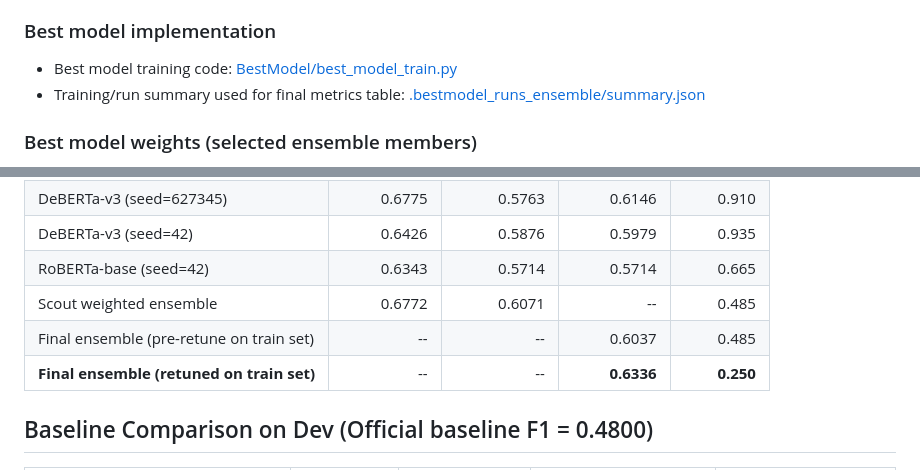
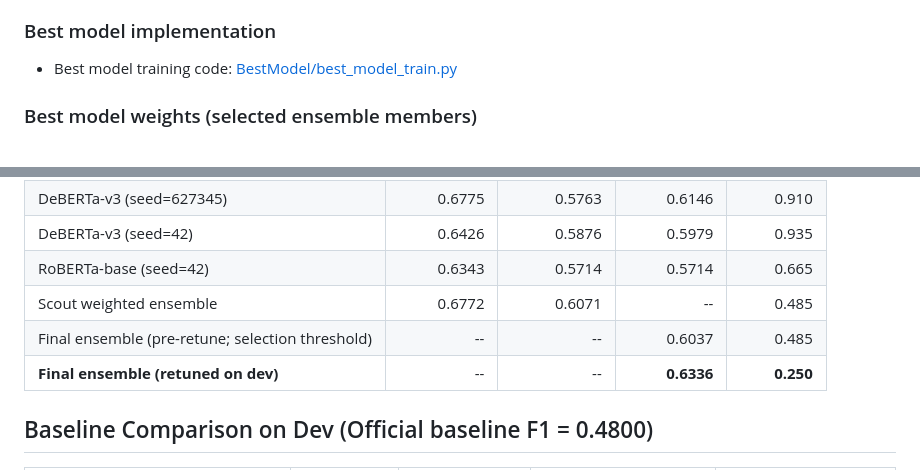
Before and after one commit to adithya-n05/NLP-PCL-Coursework-2026, a Markdown page: README.md, 2 parts joined by grey strips. GitHub-like rendering.

Commit message:
fix: Update README.md

```diff
--- a/README.md
+++ b/README.md
@@ -15,7 +15,6 @@ This repository contains the full submission for COMP60035 Natural Language Proc
 
 ### Best model implementation
 - Best model training code: [BestModel/best_model_train.py](BestModel/best_model_train.py)
-- Training/run summary used for final metrics table: [.bestmodel_runs_ensemble/summary.json](.bestmodel_runs_ensemble/summary.json)
 
 ### Best model weights (selected ensemble members)
 The final system is a weighted ensemble, not a single checkpoint: we trained RoBERTa and DeBERTa across multiple seeds, then selected the strongest runs by validation F1.
@@ -96,8 +95,8 @@ These linked weight files are the exact selected members whose probabilities wer
 | DeBERTa-v3 (seed=42) | 0.6426 | 0.5876 | 0.5979 | 0.935 |
 | RoBERTa-base (seed=42) | 0.6343 | 0.5714 | 0.5714 | 0.665 |
 | Scout weighted ensemble | 0.6772 | 0.6071 | -- | 0.485 |
-| Final ensemble (pre-retune on train set) | -- | -- | 0.6037 | 0.485 |
-| **Final ensemble (retuned on train set)** | -- | -- | **0.6336** | **0.250** |
+| Final ensemble (pre-retune; selection threshold) | -- | -- | 0.6037 | 0.485 |
+| **Final ensemble (retuned on dev)** | -- | -- | **0.6336** | **0.250** |
 
 ## Baseline Comparison on Dev (Official baseline F1 = 0.4800)
 
```
